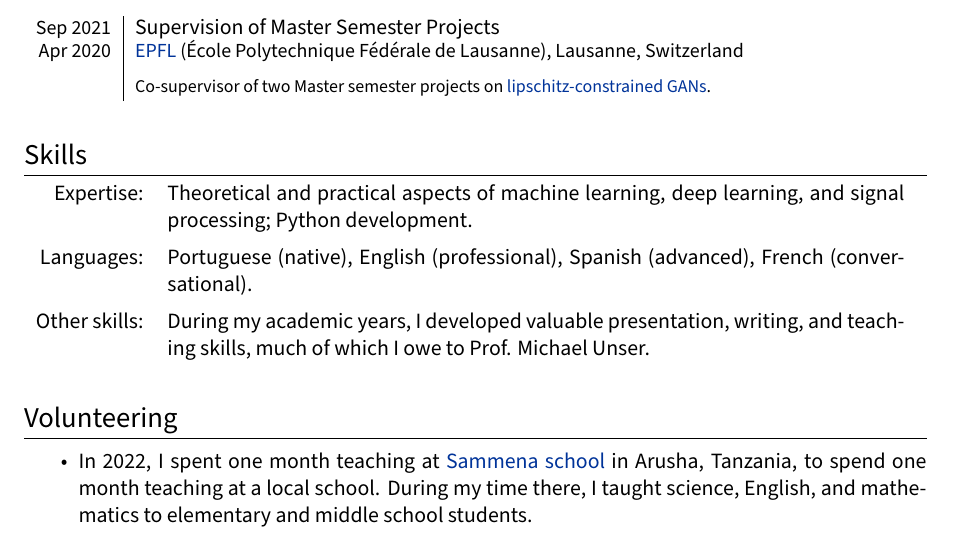
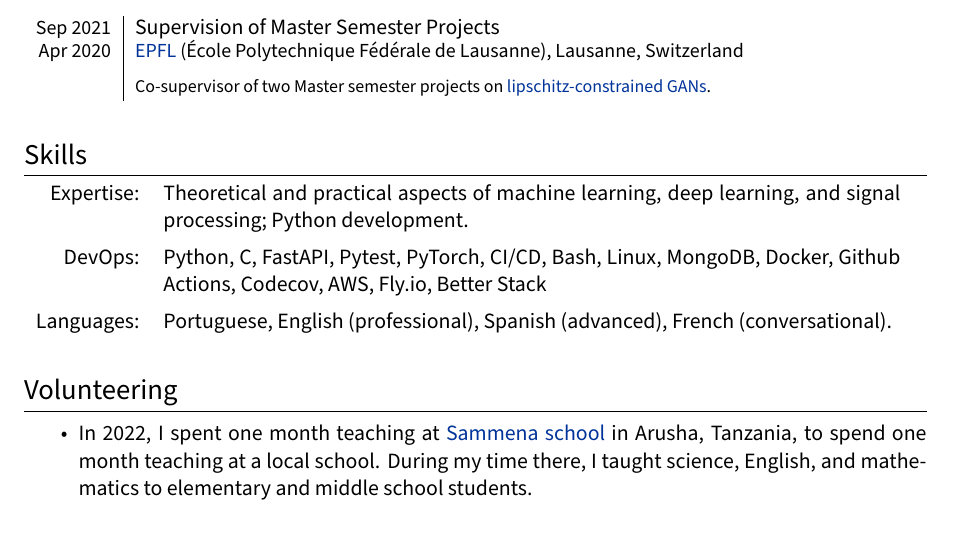
Before and after one commit to joaquimcampos/joaquimcampos.github.io, a LaTeX CV (assets/cv/cv_Joaquim.tex): part of page 2 of 3, cut so that both start at the same text. Compiled offline with LuaLaTeX; a missing font is replaced by an installed copy or a similar font.

Commit message:
Improve CVs.

```diff
--- a/assets/cv/cv_Joaquim.tex
+++ b/assets/cv/cv_Joaquim.tex
@@ -94,41 +94,41 @@
 
 \ifx\Techcv\empty
     % Code to execute if \Techcv is empty
-    \newcommand{\optExtraSpace}{}
+    % \newcommand{\optExtraSpace}{}
     \newcommand{\sectionBioNonTech}{
       Outside the scope of my scientific expertise, I dedicate my time to exploring philosophy, psychology, meditation, ethics, and social systems. I find joy in tackling problems holistically, drawing inspiration from both ancient and modern wisdom, and considering the entire pipeline from philosophical and scientific inquiry to practical application. I appreciate engaging in thoughtful discussions, being exposed to different points of view, and—when suitable—sharing the little I know with others.
 
       Having started traveling at a young age, I've been fortunate to have explored more than 30 countries. I speak Portuguese and English fluently, have a conversational level of Spanish, and I can get by in French.
     }
-    \newcommand{\sectionTergar}{
-      {\small Present} & Course in Philosophy and Meditation \\[\datespace]
-      {\small \phantom{5}Sep 2023} & {\small \href{https://tergarinstitute.org/}{Tergar Institute}, Kathmandu, Nepal} \\[\title-main-sep]
-      & {
-      \parbox[t]{\tabwidth}{
-      \footnotesize Head Teacher: Mingyur Rinpoche. \\
-      Project: \href{https://joaquimcampos.com/madhyamaka}{Communicating Emptiness.} \\
-      \emph{The course will continue on-site between mid-September and mid-December 2024.}
-      }
-      } \\
-      \multicolumn{2}{c}{} \\
-    }
-    \newcommand{\mentionTergar}{at the Tergar Institute in Nepal }
-    \newcommand{\sectionDevOps}{}
-    \newcommand{\sectionVolunteering}{
-      \vspace{15pt}
+    % \newcommand{\sectionTergar}{
+    %   {\small Present} & Course in Philosophy and Meditation \\[\datespace]
+    %   {\small \phantom{5}Sep 2023} & {\small \href{https://tergarinstitute.org/}{Tergar Institute}, Kathmandu, Nepal} \\[\title-main-sep]
+    %   & {
+    %   \parbox[t]{\tabwidth}{
+    %   \footnotesize Head Teacher: Mingyur Rinpoche. \\
+    %   Project: \href{https://joaquimcampos.com/madhyamaka}{Communicating Emptiness.} \\
+    %   \emph{The course will continue on-site between mid-September and mid-December 2024.}
+    %   }
+    %   } \\
+    %   \multicolumn{2}{c}{} \\
+    % }
+    % \newcommand{\mentionTergar}{at the Tergar Institute in Nepal }
+    % \newcommand{\sectionDevOps}{}
+    % \newcommand{\sectionVolunteering}{
+    %   \vspace{15pt}
 
-      \section{Volunteering}
+    %   \section{Volunteering}
 
-      \vspace{4pt}
-      \begin{itemize}
-      \item In 2022, I spent one month teaching at \href{https://www.facebook.com/people/Charity-sammena-school-and-orphanage/100068066163936/}{Sammena school} in Arusha, Tanzania, to spend one month teaching at a local school. During my time there, I taught science, English, and mathematics to elementary and middle school students.
-      % \vspace{5pt}\\
-      \item Since 2021, I have been volunteering with \href{https://www.casa-apoioaosemabrigo.org/casa-a-associacao/}{CASA} whenever I am in Lisbon. The goal of this organization is to help alleviate the suffering of people experiencing homelessness.
-      \end{itemize}
-    }
+    %   \vspace{4pt}
+    %   \begin{itemize}
+    %   \item In 2022, I spent one month teaching at \href{https://www.facebook.com/people/Charity-sammena-school-and-orphanage/100068066163936/}{Sammena school} in Arusha, Tanzania, to spend one month teaching at a local school. During my time there, I taught science, English, and mathematics to elementary and middle school students.
+    %   % \vspace{5pt}\\
+    %   \item Since 2021, I have been volunteering with \href{https://www.casa-apoioaosemabrigo.org/casa-a-associacao/}{CASA} whenever I am in Lisbon. The goal of this organization is to help alleviate the suffering of people experiencing homelessness.
+    %   \end{itemize}
+    % }
 \else
     % Code to execute if \Techcv is not empty
-    \newcommand{\optExtraSpace}{\vspace{5pt}}
+    % \newcommand{\optExtraSpace}{\vspace{5pt}}
     \newcommand{\sectionBioNonTech}{
       \vspace{10pt}
       %
@@ -144,12 +144,12 @@
         \item Built the \href{https://github.com/joaquimcampos/radiobooks-sample}{back-end} of a complex text-to-speech app.
       \end{itemize}
     }
-    \newcommand{\sectionTergar}{}
-    \newcommand{\mentionTergar}{}
-    \newcommand{\sectionDevOps}{
-      DevOps:       &  Python, C, FastAPI, Pytest, PyTorch, CI/CD, Bash, Linux, MongoDB, Docker, Github Actions, Codecov, AWS, Fly.io, Better Stack \vspace{5pt}\\
-    }
-    \newcommand{\sectionVolunteering}{}
+    % \newcommand{\sectionTergar}{}
+    % \newcommand{\mentionTergar}{}
+    % \newcommand{\sectionDevOps}{
+    %   DevOps:       &  Python, C, FastAPI, Pytest, PyTorch, CI/CD, Bash, Linux, MongoDB, Docker, Github Actions, Codecov, AWS, Fly.io, Better Stack \vspace{5pt}\\
+    % }
+    % \newcommand{\sectionVolunteering}{}
 \fi
 
 \begin{document}
@@ -344,19 +340,28 @@
     %----------------------------------------------------------------------------------------
 
     \vspace{15pt}
-    \optExtraSpace
 
     \section{Skills}
 
     \begin{tabular}{rp{13cm}}
   	Expertise:  & Theoretical and practical aspects of machine learning, deep learning, and signal processing; Python development.
     \vspace{5pt}\\
-    \sectionDevOps
-    Languages: & Portuguese (native), English (professional), Spanish (advanced), French (conversational). \vspace{5pt}\\
-  	Other skills: 	   & During my academic years, I developed valuable presentation, writing, and teaching skills, much of which I owe to Prof. Michael Unser.
+    DevOps:  &  Python, C, FastAPI, Pytest, PyTorch, CI/CD, Bash, Linux, MongoDB, Docker, Github Actions, Codecov, AWS, Fly.io, Better Stack \vspace{5pt}\\
+    Languages: & Portuguese, English (professional), Spanish (advanced), French (conversational).
+    % \vspace{5pt}\\
+  	% Other skills: 	   & During my academic years, I developed valuable presentation, writing, and teaching skills, much of which I owe to Prof. Michael Unser.
     \end{tabular}
 
-    \sectionVolunteering
+    \vspace{15pt}
+
+      \section{Volunteering}
+
+      \vspace{4pt}
+      \begin{itemize}
+      \item In 2022, I spent one month teaching at \href{https://www.facebook.com/people/Charity-sammena-school-and-orphanage/100068066163936/}{Sammena school} in Arusha, Tanzania, to spend one month teaching at a local school. During my time there, I taught science, English, and mathematics to elementary and middle school students.
+      % \vspace{5pt}\\
+      \item Since 2021, I have been volunteering with \href{https://www.casa-apoioaosemabrigo.org/casa-a-associacao/}{CASA} whenever I am in Lisbon. The goal of this organization is to help alleviate the suffering of people experiencing homelessness.
+      \end{itemize}
 
     %----------------------------------------------------------------------------------------
     %	LANGUAGES
```
Also changed, not shown: assets/cv/cv_Joaquim.pdf, assets/cv/cv_Joaquim_nontech.pdf, assets/cv/cv_Joaquim.tex (6 more changed lines).
